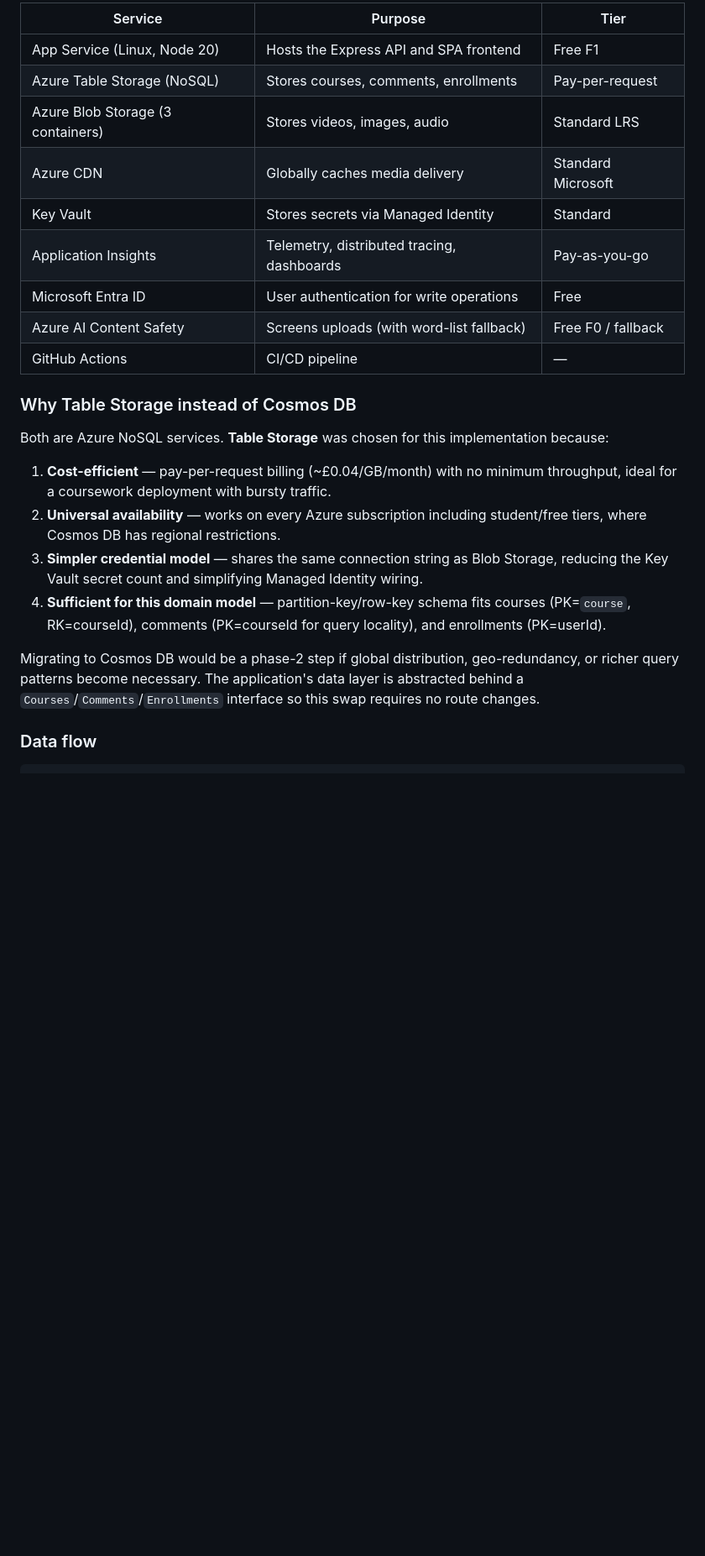
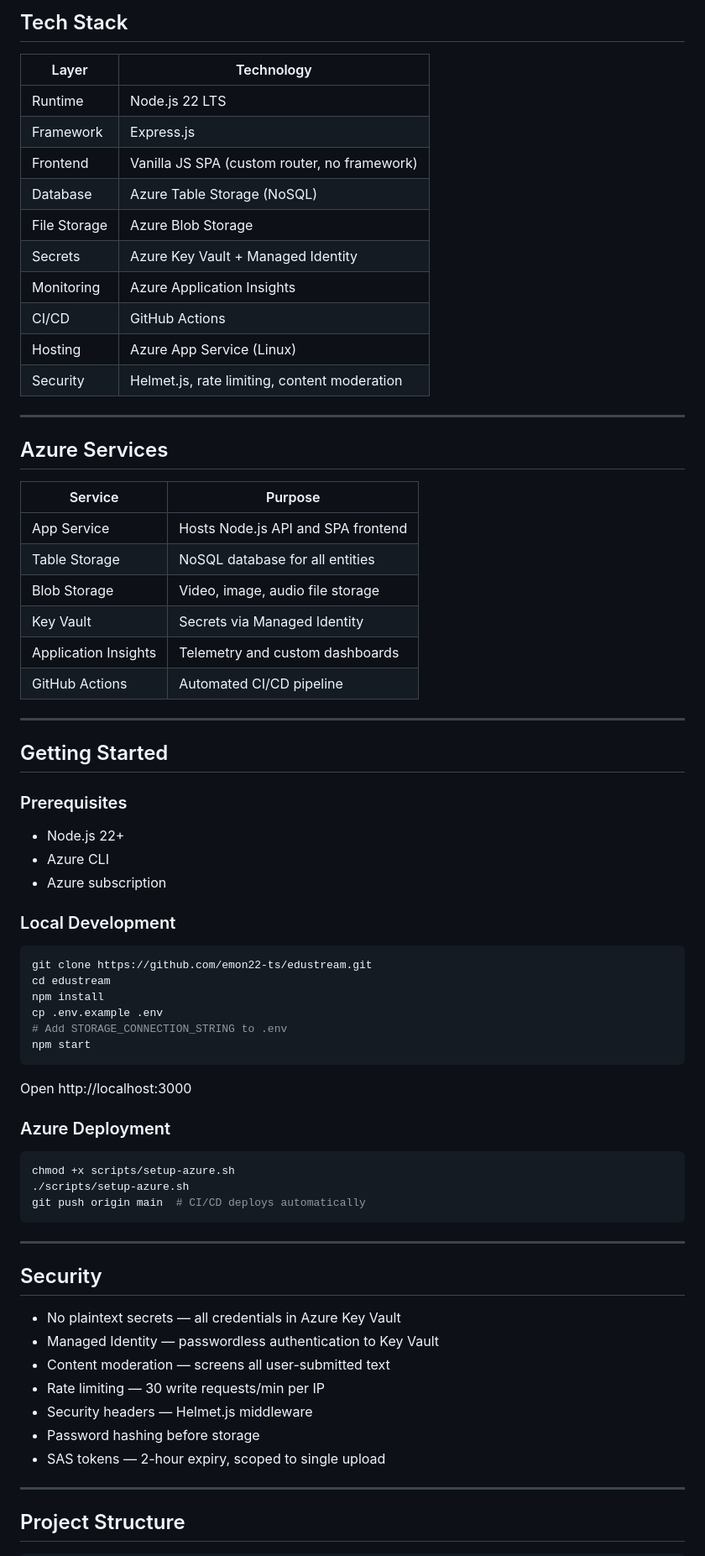
Before and after one commit to emon22-ts/edustream, a Markdown page: README.md, the part around one of its changes. Shown at 84% size. Rendered like a GitHub page; blank space fills up the shorter version.

````diff
--- a/README.md
+++ b/README.md
@@ -31,27 +86,76 @@ EduStream+ is a cloud-native multimedia learning platform built on Microsoft Azu
 
-| Service | Purpose | Tier |
-|---|---|---|
-| App Service (Linux, Node 20) | Hosts the Express API and SPA frontend | Free F1 |
-| Azure Table Storage (NoSQL) | Stores courses, comments, enrollments | Pay-per-request |
-| Azure Blob Storage (3 containers) | Stores videos, images, audio | Standard LRS |
-| Azure CDN | Globally caches media delivery | Standard Microsoft |
-| Key Vault | Stores secrets via Managed Identity | Standard |
-| Application Insights | Telemetry, distributed tracing, dashboards | Pay-as-you-go |
-| Microsoft Entra ID | User authentication for write operations | Free |
-| Azure AI Content Safety | Screens uploads (with word-list fallback) | Free F0 / fallback |
-| GitHub Actions | CI/CD pipeline | — |
+## Tech Stack
 
-### Why Table Storage instead of Cosmos DB
+| Layer | Technology |
+|---|---|
+| Runtime | Node.js 22 LTS |
+| Framework | Express.js |
+| Frontend | Vanilla JS SPA (custom router, no framework) |
+| Database | Azure Table Storage (NoSQL) |
+| File Storage | Azure Blob Storage |
+| Secrets | Azure Key Vault + Managed Identity |
+| Monitoring | Azure Application Insights |
+| CI/CD | GitHub Actions |
+| Hosting | Azure App Service (Linux) |
+| Security | Helmet.js, rate limiting, content moderation |
 
-Both are Azure NoSQL services. **Table Storage** was chosen for this implementation because:
+---
 
-1. **Cost-efficient** — pay-per-request billing (~£0.04/GB/month) with no minimum throughput, ideal for a coursework deployment with bursty traffic.
-2. **Universal availability** — works on every Azure subscription including student/free tiers, where Cosmos DB has regional restrictions.
-3. **Simpler credential model** — shares the same connection string as Blob Storage, reducing the Key Vault secret count and simplifying Managed Identity wiring.
-4. **Sufficient for this domain model** — partition-key/row-key schema fits courses (PK=`course`, RK=courseId), comments (PK=courseId for query locality), and enrollments (PK=userId).
+## Azure Services
 
-Migrating to Cosmos DB would be a phase-2 step if global distribution, geo-redundancy, or richer query patterns become necessary. The application's data layer is abstracted behind a `Courses`/`Comments`/`Enrollments` interface so this swap requires no route changes.
+| Service | Purpose |
+|---|---|
+| App Service | Hosts Node.js API and SPA frontend |
+| Table Storage | NoSQL database for all entities |
+| Blob Storage | Video, image, audio file storage |
+| Key Vault | Secrets via Managed Identity |
+| Application Insights | Telemetry and custom dashboards |
+| GitHub Actions | Automated CI/CD pipeline |
 
-### Data flow
+---
+
+## Getting Started
+
+### Prerequisites
+- Node.js 22+
+- Azure CLI
+- Azure subscription
+
+### Local Development
+
+```bash
+git clone https://github.com/emon22-ts/edustream.git
+cd edustream
+npm install
+cp .env.example .env
+# Add STORAGE_CONNECTION_STRING to .env
+npm start
+```
+
+Open http://localhost:3000
+
+### Azure Deployment
+
+```bash
+chmod +x scripts/setup-azure.sh
+./scripts/setup-azure.sh
+git push origin main  # CI/CD deploys automatically
+```
+
+---
+
+## Security
+
+- No plaintext secrets — all credentials in Azure Key Vault
+- Managed Identity — passwordless authentication to Key Vault
+- Content moderation — screens all user-submitted text
+- Rate limiting — 30 write requests/min per IP
+- Security headers — Helmet.js middleware
+- Password hashing before storage
+- SAS tokens — 2-hour expiry, scoped to single upload
+
+---
+
+## Project Structure
 
 ```
````
Also changed, not shown: other parts of README.md (+120 -133 lines).
